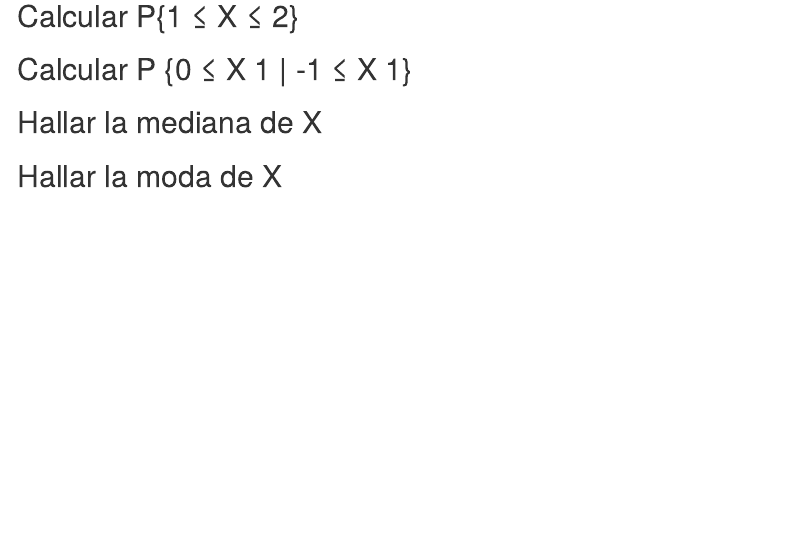
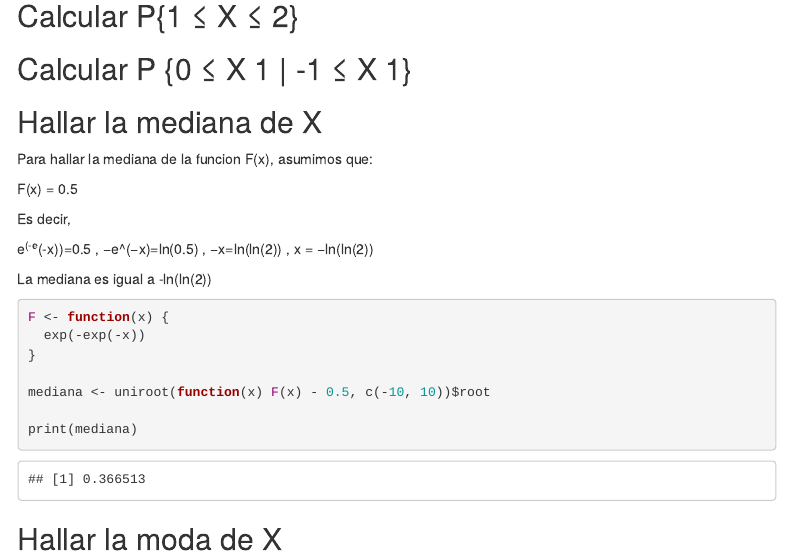
Before and after one commit to MrSae5/Pokerbilidad, an R Markdown document (Pokerbilidad/Practica2.Rmd): the page in a window 1100 px wide, from 3860 px down. Rendered offline with R 4.5, knitr and Pandoc, with nearby package versions; menus at the side of the page are left out.

Commit message:
Update Practica2.Rmd

````diff
--- a/Pokerbilidad/Practica2.Rmd
+++ b/Pokerbilidad/Practica2.Rmd
@@ -194,6 +194,30 @@ f(x) = e ^-e ^-x * e^-x
 
 ## Hallar la mediana de X
 
+
+Para hallar la mediana de la funcion F(x), asumimos que:
+
+F(x) = 0.5
+
+Es decir,
+
+e^(-e^(-x))=0.5 ,
+−e^(−x)=ln(0.5) ,
+−x=ln(ln(2)) ,
+x = −ln(ln(2))
+
+La mediana es igual a -ln(ln(2))
+
+```{r}
+F <- function(x) {
+  exp(-exp(-x))
+}
+
+mediana <- uniroot(function(x) F(x) - 0.5, c(-10, 10))$root
+
+print(mediana)
+```
+
 ## Hallar la moda de X
 
 ## Determinar la distribución de la variable aleatoria Y = e ^−X
````
